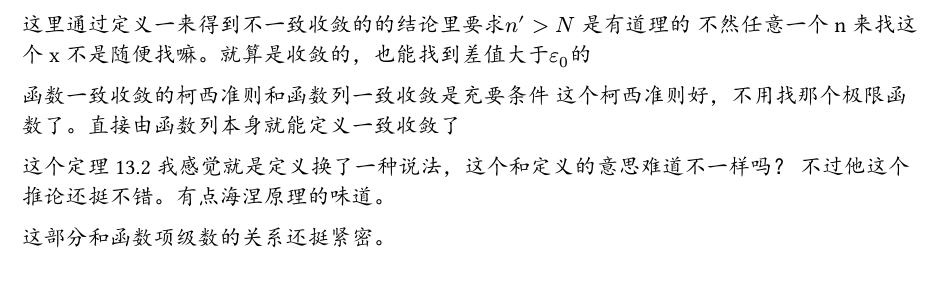
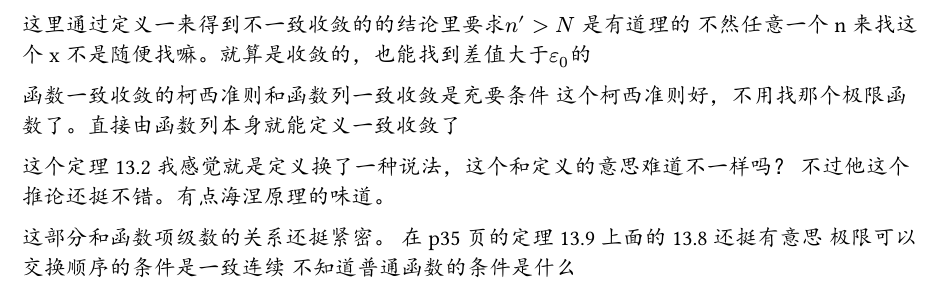
Before and after one commit to liinyun/analysis, a Typst document (main.typ): part of page 2 of 2, cut so that both start at the same text. The pictures show the PDF file main.pdf that the author committed with the source.

Commit message:
chore:learn chapter13section1

```diff
--- a/main.typ
+++ b/main.typ
@@ -89,3 +89,6 @@ $angle.l.double "华师大" angle.r.double$第十三章 $section 1$p25
 不过他这个推论还挺不错。有点海涅原理的味道。
 
 这部分和函数项级数的关系还挺紧密。
+在p35 页的定理13.9 上面的13.8还挺有意思
+极限可以交换顺序的条件是一致连续
+不知道普通函数的条件是什么
```
Also changed, not shown: main.pdf.
